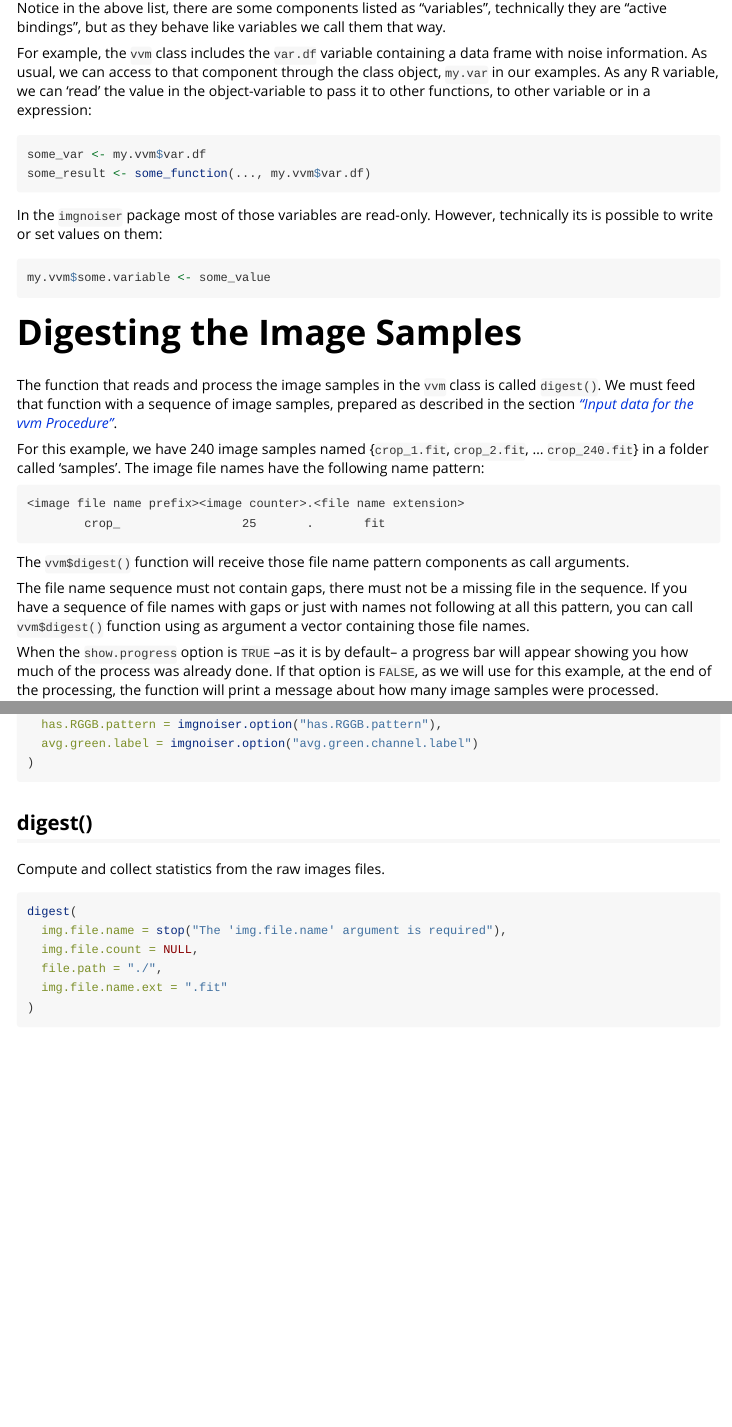
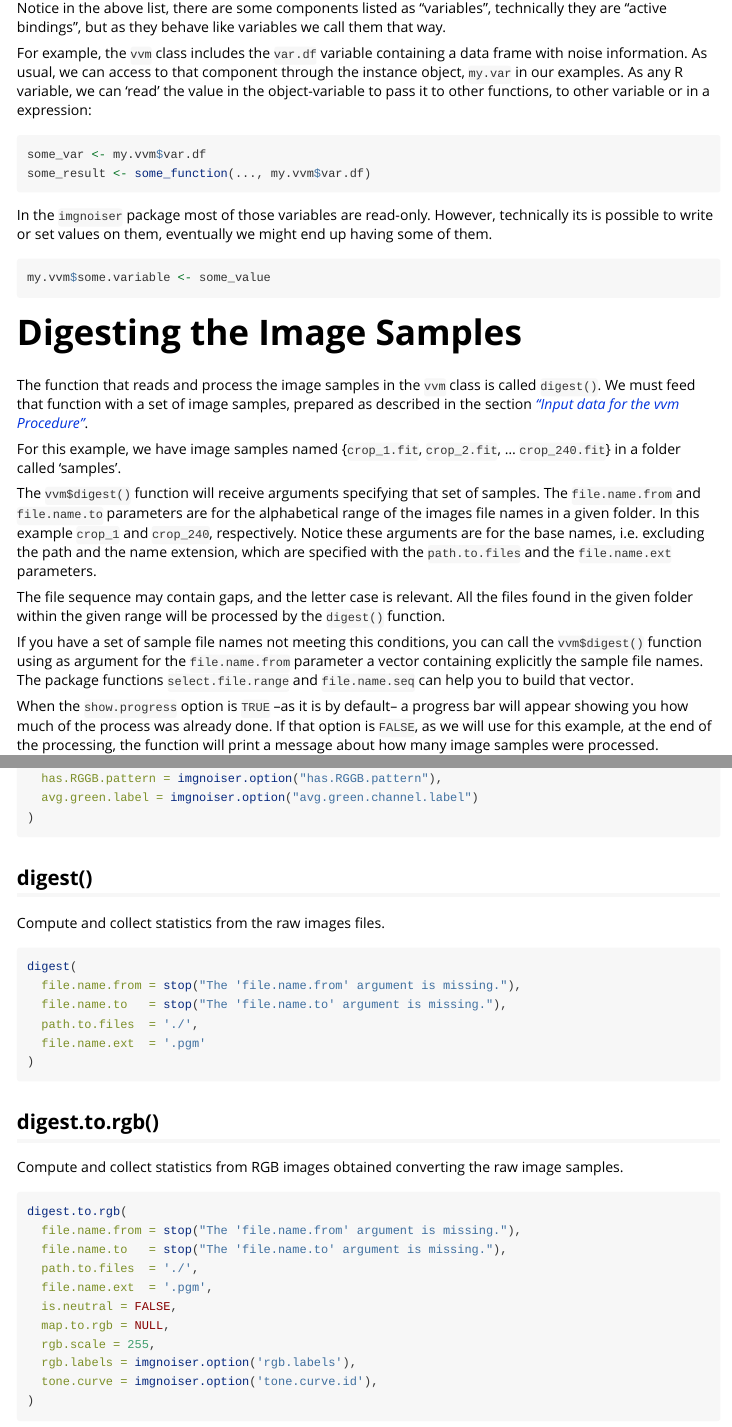
Before and after one commit to oscardelama/imgnoiser, an R Markdown document (vignettes/vvm-introduction.Rmd): the page in a window 1100 px wide, from 1880 px down, and a second part further down, joined at a grey line. Rendered offline with R 4.5, knitr and Pandoc, with nearby package versions; some code elsewhere in the file could not run offline.

Commit message:
Update vignettes

````diff
--- a/vignettes/vvm-introduction.Rmd
+++ b/vignettes/vvm-introduction.Rmd
@@ -137,14 +137,14 @@ my.vvm
 Notice in the above list, there are some components listed as "variables", technically
 they are "active bindings", but as they behave like variables we call them that way.
 
-For example, the `vvm` class includes the `var.df` variable containing a data frame with noise information. As usual, we can access to that component through the class object, `my.var` in our examples. As any R variable, we can 'read' the value in the object-variable to pass it to other functions, to other variable or in a expression:
+For example, the `vvm` class includes the `var.df` variable containing a data frame with noise information. As usual, we can access to that component through the instance object, `my.var` in our examples. As any R variable, we can 'read' the value in the object-variable to pass it to other functions, to other variable or in a expression:
 
 ```{r eval=FALSE}
 some_var <- my.vvm$var.df
 some_result <- some_function(..., my.vvm$var.df)
 ```
 
-In the `imgnoiser` package most of those variables are read-only. However, technically its is possible to write or set values on them:
+In the `imgnoiser` package most of those variables are read-only. However, technically its is possible to write or set values on them, eventually we might end up having some of them.
 
 ```{r eval=FALSE}
 my.vvm$some.variable <- some_value
@@ -152,16 +152,15 @@ my.vvm$some.variable <- some_value
 
 # Digesting the Image Samples {#digest}
 
-The function that reads and process the image samples in the `vvm` class is called `digest()`. We must feed that function with a sequence of image samples, prepared as described in the section [*"Input data for the *vvm* Procedure"*](#vvm-input).
+The function that reads and process the image samples in the `vvm` class is called `digest()`. We must feed that function with a set of image samples, prepared as described in the section [*"Input data for the *vvm* Procedure"*](#vvm-input).
 
-For this example, we have 240 image samples named {`crop_1.fit`, `crop_2.fit`, ... `crop_240.fit`} in a folder called 'samples'. The image file names have the following name pattern:
+For this example, we have image samples named {`crop_1.fit`, `crop_2.fit`, ... `crop_240.fit`} in a folder called 'samples'.
 
-    <image file name prefix><image counter>.<file name extension>
-            crop_                 25       .       fit
+The `vvm$digest()` function will receive arguments specifying that set of samples. The `file.name.from` and `file.name.to` parameters are for the alphabetical range of the images file names in a given folder. In this example `crop_1` and `crop_240`, respectively. Notice these arguments are for the base names, i.e. excluding the path and the name extension, which are specified with the `path.to.files` and the `file.name.ext` parameters.
 
-The `vvm$digest()` function will receive those file name pattern components as call arguments.
+The file sequence may contain gaps, and the letter case is relevant. All the files found in the given folder within the given range will be processed by the `digest()` function.
 
-The file name sequence must not contain gaps, there must not be a missing file in the sequence. If you have a sequence of file names with gaps or just with names not following at all this pattern, you can call `vvm$digest()` function using as argument a vector containing those file names.
+If you have a set of sample file names not meeting this conditions, you can call the `vvm$digest()` function using as argument for the `file.name.from` parameter a vector containing explicitly the sample file names. The package functions `select.file.range` and `file.name.seq` can help you to build that vector.
 
 When the `show.progress` option is `TRUE` --as it is by default-- a progress bar will appear showing you how much of the process was already done. If that option is `FALSE`, as we will use for this example, at the end of the processing, the function will print a message about how many image samples were processed.
 
@@ -253,10 +252,28 @@ Compute and collect statistics from the raw images files.
 
 ```R
 digest(
-  img.file.name = stop("The 'img.file.name' argument is required"),
-  img.file.count = NULL,
-  file.path = "./",
-  img.file.name.ext = ".fit"
+  file.name.from = stop("The 'file.name.from' argument is missing."),
+  file.name.to   = stop("The 'file.name.to' argument is missing."),
+  path.to.files  = './',
+  file.name.ext  = '.pgm'
+)
+```
+
+## digest.to.rgb() ##
+
+Compute and collect statistics from RGB images obtained converting the raw image samples.
+
+```R
+digest.to.rgb(
+  file.name.from = stop("The 'file.name.from' argument is missing."),
+  file.name.to   = stop("The 'file.name.to' argument is missing."),
+  path.to.files  = './',
+  file.name.ext  = '.pgm',
+  is.neutral = FALSE,
+  map.to.rgb = NULL,
+  rgb.scale = 255,
+  rgb.labels = imgnoiser.option('rgb.labels'),
+  tone.curve = imgnoiser.option('tone.curve.id'),
 )
 ```
 
````
Also changed, not shown: vignettes/collecting-samples.Rmd (+1 -1 lines), vignettes/vvm-introduction.Rmd (25 more changed lines).
